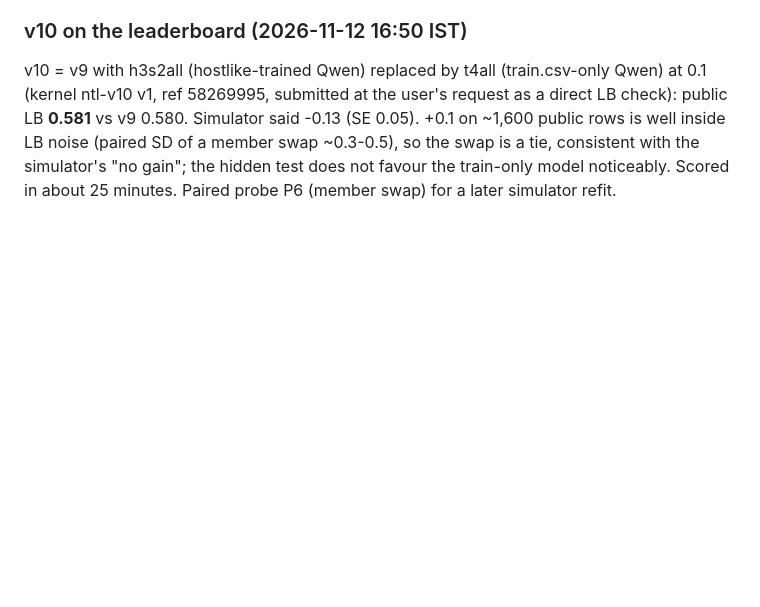
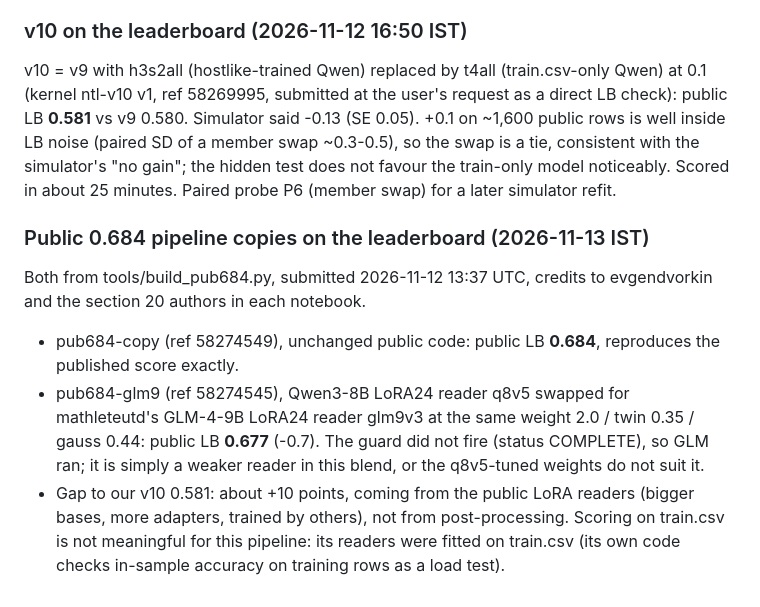
Before and after one commit to varadarajjborkar/name_thy_llm, a Markdown page: research/JOURNAL.md, the part around the change. GitHub-like rendering; blank space fills up the shorter version.

Commit message:
Journal: public 0.684 copy reproduces 0.684 on LB, GLM-4-9B reader variant 0.677

```diff
--- a/research/JOURNAL.md
+++ b/research/JOURNAL.md
@@ -445,3 +445,14 @@ ref 58269995, submitted at the user's request as a direct LB check): public LB *
 -0.13 (SE 0.05). +0.1 on ~1,600 public rows is well inside LB noise (paired SD of a member swap ~0.3-0.5), so the
 swap is a tie, consistent with the simulator's "no gain"; the hidden test does not favour the train-only model
 noticeably. Scored in about 25 minutes. Paired probe P6 (member swap) for a later simulator refit.
+
+### Public 0.684 pipeline copies on the leaderboard (2026-11-13 IST)
+Both from tools/build_pub684.py, submitted 2026-11-12 13:37 UTC, credits to evgendvorkin and the section 20 authors
+in each notebook.
+- pub684-copy (ref 58274549), unchanged public code: public LB **0.684**, reproduces the published score exactly.
+- pub684-glm9 (ref 58274545), Qwen3-8B LoRA24 reader q8v5 swapped for mathleteutd's GLM-4-9B LoRA24 reader glm9v3
+  at the same weight 2.0 / twin 0.35 / gauss 0.44: public LB **0.677** (-0.7). The guard did not fire (status
+  COMPLETE), so GLM ran; it is simply a weaker reader in this blend, or the q8v5-tuned weights do not suit it.
+- Gap to our v10 0.581: about +10 points, coming from the public LoRA readers (bigger bases, more adapters, trained
+  by others), not from post-processing. Scoring on train.csv is not meaningful for this pipeline: its readers were
+  fitted on train.csv (its own code checks in-sample accuracy on training rows as a load test).
```
